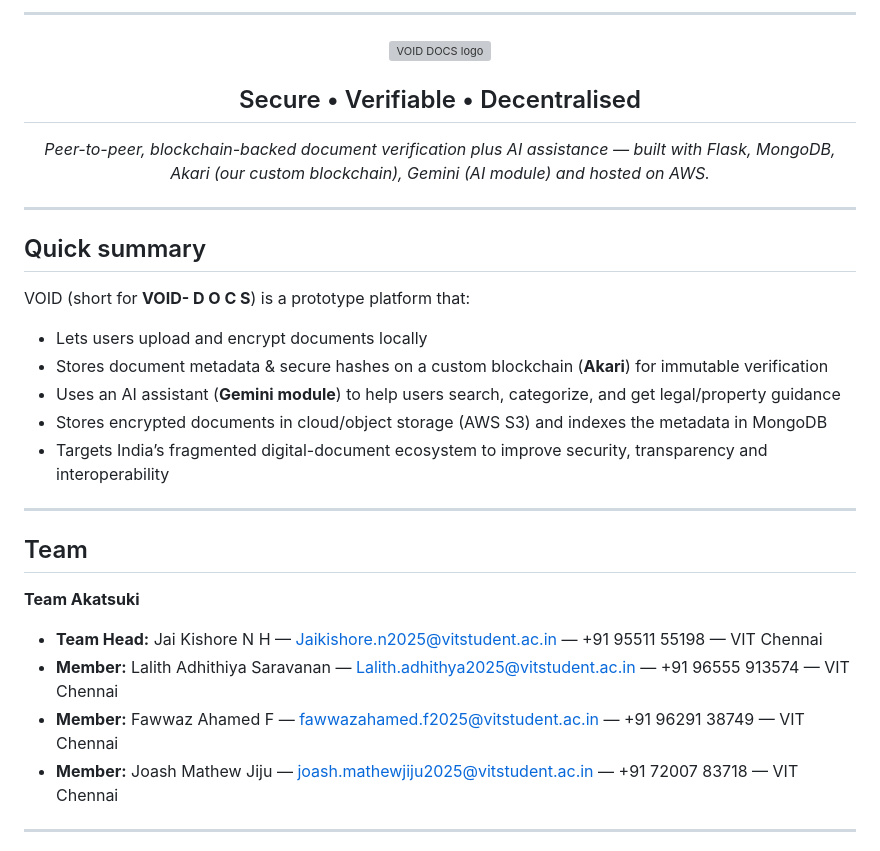
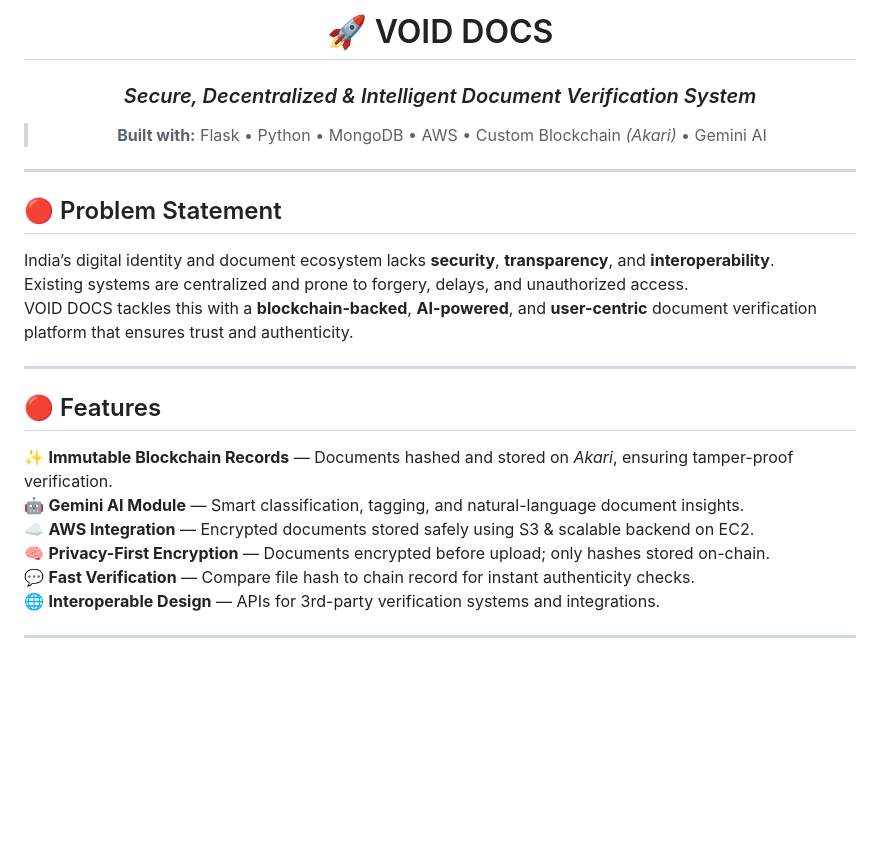
Before and after one commit to Indra-Official/VOID-DOCS, a Markdown page: README.md, the part around one of its changes. Drawn GitHub-style; blank space fills up the shorter version; grey boxes are pictures that could not be loaded.

```diff
--- a/README.md
+++ b/README.md
@@ -5,33 +5,27 @@
 
----
+# 🚀 VOID DOCS
+### *Secure, Decentralized & Intelligent Document Verification System*
 
-<!-- Hero (styled with a small inline HTML/CSS block so the README looks nice on GitHub) -->
-<div align="center">
-  <img src="./assets/logo.png" alt="VOID DOCS logo" width="180" />
-  <h2>Secure • Verifiable • Decentralised</h2>
-  <p><em>Peer-to-peer, blockchain-backed document verification plus AI assistance — built with Flask, MongoDB, Akari (our custom blockchain), Gemini (AI module) and hosted on AWS.</em></p>
+> **Built with:** Flask • Python • MongoDB • AWS • Custom Blockchain *(Akari)* • Gemini AI
+
 </div>
 
 ---
 
-## Quick summary
-VOID (short for **VOID- D O C S**) is a prototype platform that:
-
-- Lets users upload and encrypt documents locally
-- Stores document metadata & secure hashes on a custom blockchain (**Akari**) for immutable verification
-- Uses an AI assistant (**Gemini module**) to help users search, categorize, and get legal/property guidance
-- Stores encrypted documents in cloud/object storage (AWS S3) and indexes the metadata in MongoDB
-- Targets India’s fragmented digital-document ecosystem to improve security, transparency and interoperability
+## <span style="color:#ff3c3c;">🔴 Problem Statement</span>
+India’s digital identity and document ecosystem lacks **security**, **transparency**, and **interoperability**.
+Existing systems are centralized and prone to forgery, delays, and unauthorized access.
+VOID DOCS tackles this with a **blockchain-backed**, **AI-powered**, and **user-centric** document verification platform that ensures trust and authenticity.
 
 ---
 
-## Team
-**Team Akatsuki**
-
-- **Team Head:** Jai Kishore N H — Jaikishore.n2025@vitstudent.ac.in — +91 95511 55198 — VIT Chennai
-- **Member:** Lalith Adhithiya Saravanan — Lalith.adhithya2025@vitstudent.ac.in — +91 96555 913574 — VIT Chennai
-- **Member:** Fawwaz Ahamed F — fawwazahamed.f2025@vitstudent.ac.in — +91 96291 38749 — VIT Chennai
-- **Member:** Joash Mathew Jiju — joash.mathewjiju2025@vitstudent.ac.in — +91 72007 83718 — VIT Chennai
+## <span style="color:#ff3c3c;">🔴 Features</span>
+✨ **Immutable Blockchain Records** — Documents hashed and stored on *Akari*, ensuring tamper-proof verification.
+🤖 **Gemini AI Module** — Smart classification, tagging, and natural-language document insights.
+☁️ **AWS Integration** — Encrypted documents stored safely using S3 & scalable backend on EC2.
+🧠 **Privacy-First Encryption** — Documents encrypted before upload; only hashes stored on-chain.
+💬 **Fast Verification** — Compare file hash to chain record for instant authenticity checks.
+🌐 **Interoperable Design** — APIs for 3rd-party verification systems and integrations.
 
 ---
 
```
Also changed, not shown: other parts of README.md (+156 -37 lines).
